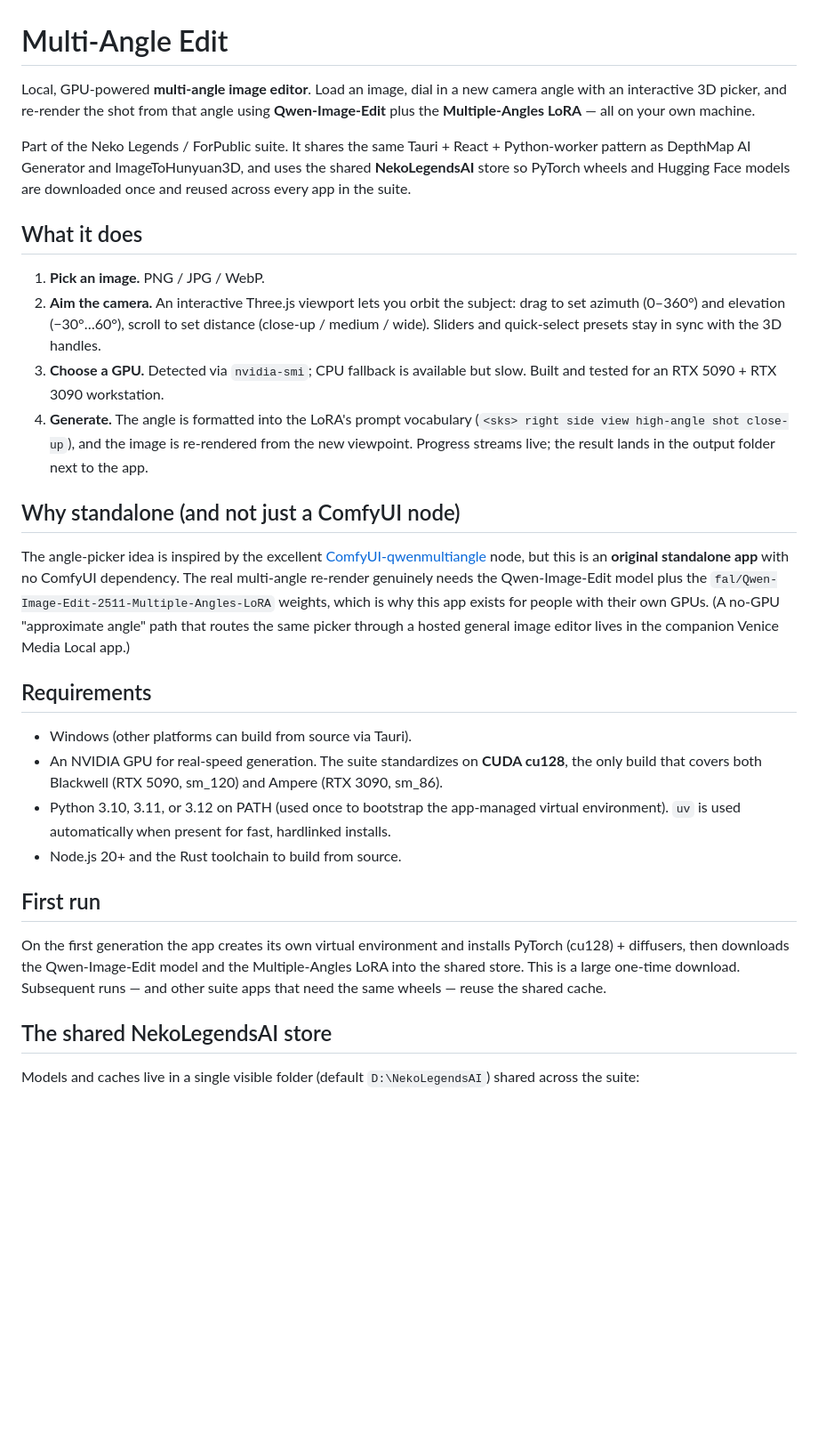
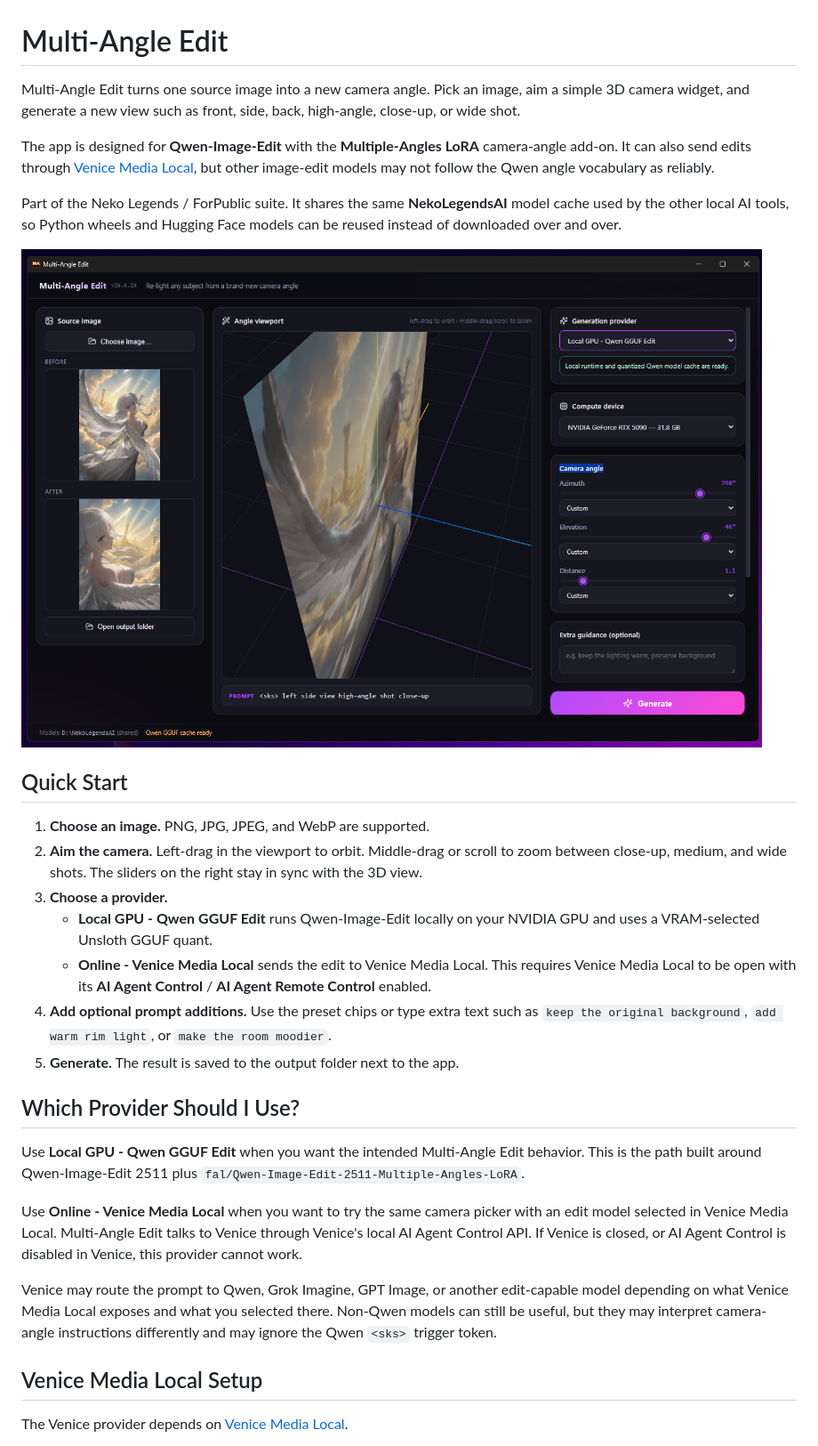
Before and after one commit to neko-legends/multi-angle-edit, a Markdown page: README.md, the part around one of its changes. Shown at 89% size. GitHub-like rendering; pictures changed too: docs/images/multi-angle-edit.png (added); blank space fills up the shorter version.

Commit message:
Release Multi-Angle Edit v26.6.29

```diff
--- a/README.md
+++ b/README.md
@@ -1,61 +1,56 @@
 # Multi-Angle Edit
 
-Local, GPU-powered **multi-angle image editor**. Load an image, dial in a new
-camera angle with an interactive 3D picker, and re-render the shot from that
-angle using **Qwen-Image-Edit** plus the **Multiple-Angles LoRA** — all on your
-own machine.
+Multi-Angle Edit turns one source image into a new camera angle. Pick an image,
+aim a simple 3D camera widget, and generate a new view such as front, side,
+back, high-angle, close-up, or wide shot.
 
-Part of the Neko Legends / ForPublic suite. It shares the same Tauri + React +
-Python-worker pattern as DepthMap AI Generator and ImageToHunyuan3D, and uses the
-shared **NekoLegendsAI** store so PyTorch wheels and Hugging Face models are
-downloaded once and reused across every app in the suite.
+The app is designed for **Qwen-Image-Edit** with the
+**Multiple-Angles LoRA** camera-angle add-on. It can also send edits through
+[Venice Media Local](https://github.com/neko-legends/VeniceMediaLocal), but
+other image-edit models may not follow the Qwen angle vocabulary as reliably.
 
-## What it does
+Part of the Neko Legends / ForPublic suite. It shares the same
+**NekoLegendsAI** model cache used by the other local AI tools, so Python wheels
+and Hugging Face models can be reused instead of downloaded over and over.
 
-1. **Pick an image.** PNG / JPG / WebP.
-2. **Aim the camera.** An interactive Three.js viewport lets you orbit the
-   subject: drag to set azimuth (0–360°) and elevation (−30°…60°), scroll to set
-   distance (close-up / medium / wide). Sliders and quick-select presets stay in
-   sync with the 3D handles.
-3. **Choose a GPU.** Detected via `nvidia-smi`; CPU fallback is available but
-   slow. Built and tested for an RTX 5090 + RTX 3090 workstation.
-4. **Generate.** The angle is formatted into the LoRA's prompt vocabulary
-   (`<sks> right side view high-angle shot close-up`), and the image is
-   re-rendered from the new viewpoint. Progress streams live; the result lands in
-   the output folder next to the app.
+![Multi-Angle Edit showing a loaded source image, angle viewport, provider controls, and generated result](docs/images/multi-angle-edit.png)
 
-## Why standalone (and not just a ComfyUI node)
+## Quick Start
 
-The angle-picker idea is inspired by the excellent
-[ComfyUI-qwenmultiangle](https://github.com/jtydhr88/ComfyUI-qwenmultiangle)
-node, but this is an **original standalone app** with no ComfyUI dependency. The
-real multi-angle re-render genuinely needs the Qwen-Image-Edit model plus the
-`fal/Qwen-Image-Edit-2511-Multiple-Angles-LoRA` weights, which is why this app
-exists for people with their own GPUs. (A no-GPU "approximate angle" path that
-routes the same picker through a hosted general image editor lives in the
-companion Venice Media Local app.)
+1. **Choose an image.** PNG, JPG, JPEG, and WebP are supported.
+2. **Aim the camera.** Left-drag in the viewport to orbit. Middle-drag or scroll
+   to zoom between close-up, medium, and wide shots. The sliders on the right
+   stay in sync with the 3D view.
+3. **Choose a provider.**
+   - **Local GPU - Qwen GGUF Edit** runs Qwen-Image-Edit locally on your NVIDIA
+     GPU and uses a VRAM-selected Unsloth GGUF quant.
+   - **Online - Venice Media Local** sends the edit to Venice Media Local. This
+     requires Venice Media Local to be open with its **AI Agent Control** /
+     **AI Agent Remote Control** enabled.
+4. **Add optional prompt additions.** Use the preset chips or type extra text
+   such as `keep the original background`, `add warm rim light`, or
+   `make the room moodier`.
+5. **Generate.** The result is saved to the output folder next to the app.
 
-## Requirements
+## Which Provider Should I Use?
 
-- Windows (other platforms can build from source via Tauri).
-- An NVIDIA GPU for real-speed generation. The suite standardizes on **CUDA
-  cu128**, the only build that covers both Blackwell (RTX 5090, sm_120) and
-  Ampere (RTX 3090, sm_86).
-- Python 3.10, 3.11, or 3.12 on PATH (used once to bootstrap the app-managed
-  virtual environment). `uv` is used automatically when present for fast,
-  hardlinked installs.
-- Node.js 20+ and the Rust toolchain to build from source.
+Use **Local GPU - Qwen GGUF Edit** when you want the intended Multi-Angle Edit
+behavior. This is the path built around Qwen-Image-Edit 2511 plus
+`fal/Qwen-Image-Edit-2511-Multiple-Angles-LoRA`.
 
-## First run
+Use **Online - Venice Media Local** when you want to try the same camera picker
+with an edit model selected in Venice Media Local. Multi-Angle Edit talks to
+Venice through Venice's local AI Agent Control API. If Venice is closed, or AI
+Agent Control is disabled in Venice, this provider cannot work.
 
-On the first generation the app creates its own virtual environment and installs
-PyTorch (cu128) + diffusers, then downloads the Qwen-Image-Edit model and the
-Multiple-Angles LoRA into the shared store. This is a large one-time download.
-Subsequent runs — and other suite apps that need the same wheels — reuse the
-shared cache.
+Venice may route the prompt to Qwen, Grok Imagine, GPT Image, or another
+edit-capable model depending on what Venice Media Local exposes and what you
+selected there. Non-Qwen models can still be useful, but they may interpret
+camera-angle instructions differently and may ignore the Qwen `<sks>` trigger
+token.
 
-## The shared NekoLegendsAI store
+## Venice Media Local Setup
 
-Models and caches live in a single visible folder (default `D:\NekoLegendsAI`)
-shared across the suite:
+The Venice provider depends on
+[Venice Media Local](https://github.com/neko-legends/VeniceMediaLocal).
 
```
Also changed, not shown: other parts of README.md (+101 -32 lines), 18 other files.
